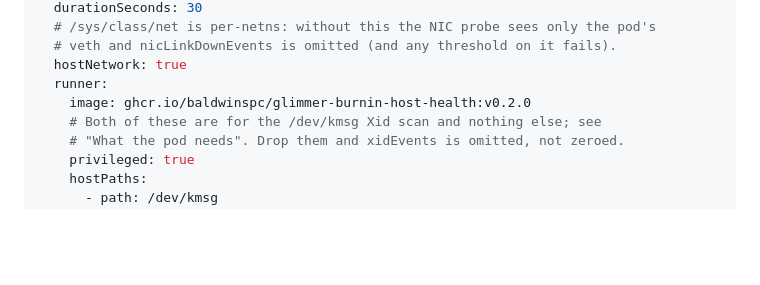
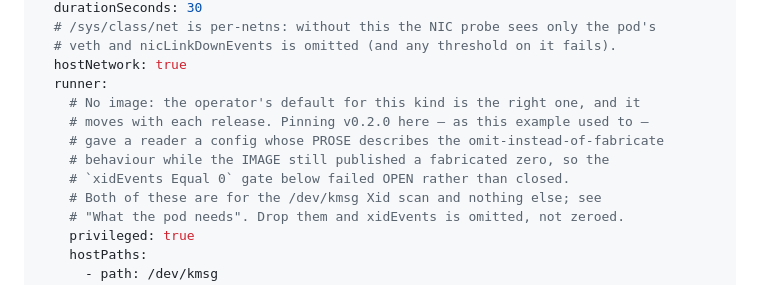
Before and after one commit to baldwinSPC/glimmer-burnin, a Markdown page: runners/host-health/README.md, the part around the change. GitHub-like rendering; blank space fills up the shorter version.

```diff
--- a/runners/host-health/README.md
+++ b/runners/host-health/README.md
@@ -161,7 +161,11 @@ spec:
   # veth and nicLinkDownEvents is omitted (and any threshold on it fails).
   hostNetwork: true
   runner:
-    image: ghcr.io/baldwinspc/glimmer-burnin-host-health:v0.2.0
+    # No image: the operator's default for this kind is the right one, and it
+    # moves with each release. Pinning v0.2.0 here — as this example used to —
+    # gave a reader a config whose PROSE describes the omit-instead-of-fabricate
+    # behaviour while the IMAGE still published a fabricated zero, so the
+    # `xidEvents Equal 0` gate below failed OPEN rather than closed.
     # Both of these are for the /dev/kmsg Xid scan and nothing else; see
     # "What the pod needs". Drop them and xidEvents is omitted, not zeroed.
     privileged: true
```
Also changed, not shown: README.md (+15 -5 lines).
